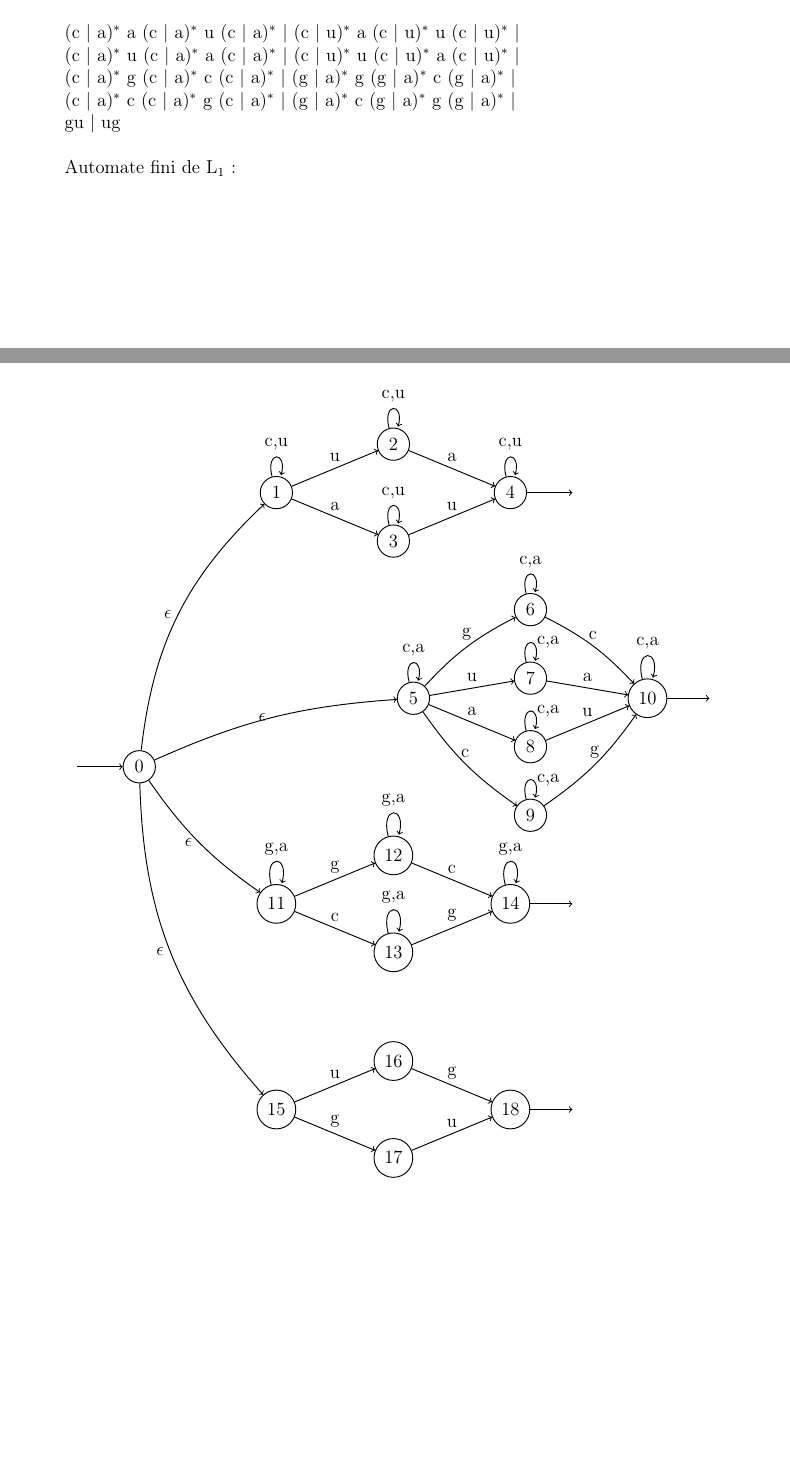
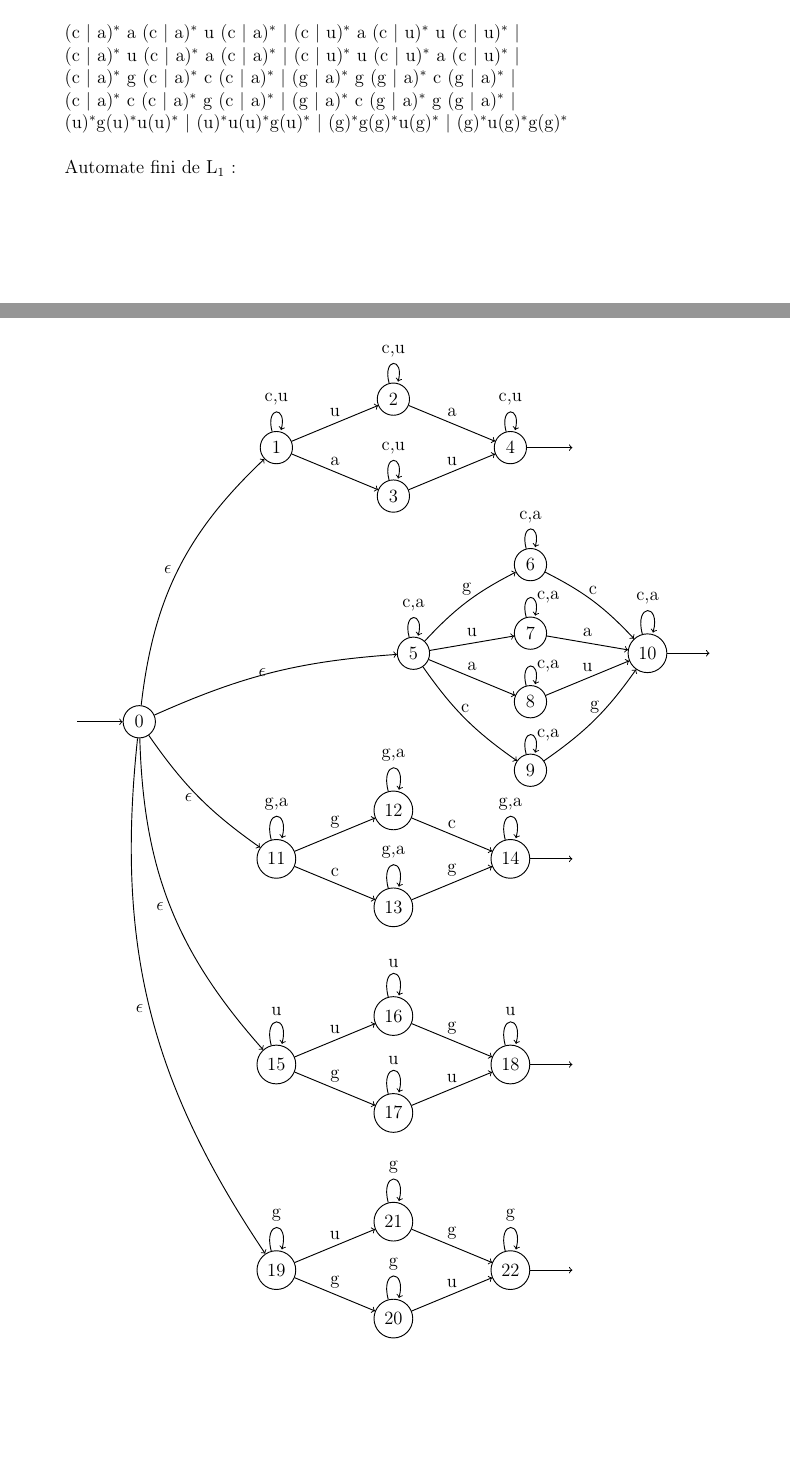
Before and after one commit to Aaramis/Computer-Theory-Regex-Automat, a LaTeX document (main.tex): two parts of pages 5 and 6 of 6, joined at a grey line, cut so that both start at the same text. Compiled offline with pdfLaTeX.

Commit message:
modif 6.b added loop g,u for gu|ug

```diff
--- a/main.tex
+++ b/main.tex
@@ -668,7 +668,7 @@ Expression rationnelle de L${_1}$ : \\
 \tab (c | a)${^*}$ u (c | a)${^*}$ a (c | a)${^*}$ | (c | u)${^*}$ u (c | u)${^*}$ a (c | u)${^*}$  | \\
 \tab (c | a)${^*}$ g (c | a)${^*}$ c (c | a)${^*}$  | (g | a)${^*}$ g (g | a)${^*}$ c (g | a)${^*}$  | \\
 \tab (c | a)${^*}$ c (c | a)${^*}$ g (c | a)${^*}$  | (g | a)${^*}$ c (g | a)${^*}$ g (g | a)${^*}$ | \\
-\tab gu | ug \\
+\tab (u)${^*}$g(u)${^*}$u(u)${^*}$ |  (u)${^*}$u(u)${^*}$g(u)${^*}$ | (g)${^*}$g(g)${^*}$u(g)${^*}$ |  (g)${^*}$u(g)${^*}$g(g)${^*}$ \\
 
 
 Automate fini de L${_1}$ :
@@ -731,6 +731,19 @@ Automate fini de L${_1}$ :
 \node[main] (36) [right of=39] {18};
 \node (37) [right of=36] {};
 
+\node (d1) [below of=c7] {};
+\node (d2) [below of=d1] {};
+\node (d7) [below of=d2] {};
+
+\node[main] (41) [right of=d7] {19};
+\node (48) [right of=41] {};
+\node (410) [above of=41] {};
+\node[main] (42) [below right of=48] {20};
+\node[main] (43) [above right of=48] {21};
+\node (49) [above right of=42] {};
+\node[main] (46) [right of=49] {22};
+\node (47) [right of=46] {};
+
 
 \path [->]  (1) edge node[above] {u} (3);
 \path [->]  (1) edge node[above] {a} (2);
@@ -772,13 +785,27 @@ Automate fini de L${_1}$ :
 \path [->]  (31) edge node[above] {g} (32);
 \path [->]  (32) edge node[above] {u} (36);
 \path [->]  (33) edge node[above] {g} (36);
+\path [->]  (31) edge [loop above] node {u} (31);
+\path [->]  (32) edge [loop above] node {u} (32);
+\path [->]  (33) edge [loop above] node {u} (33);
+\path [->]  (36) edge [loop above] node {u} (36);
 \path [->]  (36) edge node {} (37);
 
+\path [->]  (41) edge node[above] {u} (43);
+\path [->]  (41) edge node[above] {g} (42);
+\path [->]  (42) edge node[above] {u} (46);
+\path [->]  (43) edge node[above] {g} (46);
+\path [->]  (41) edge [loop above] node {g} (41);
+\path [->]  (42) edge [loop above] node {g} (42);
+\path [->]  (43) edge [loop above] node {g} (43);
+\path [->]  (46) edge [loop above] node {g} (46);
+\path [->]  (46) edge node {} (47);
 
 \path [->] (auguste) edge [bend left=20] node[left] {${\epsilon}$} (1);
 \path [->] (auguste) edge [bend left=10] node[left] {${\epsilon}$} (11);
 \path [->] (auguste) edge [bend right=10] node[left] {${\epsilon}$} (21);
 \path [->] (auguste) edge [bend right=20] node[left] {${\epsilon}$} (31);
+\path [->] (auguste) edge [bend right=20] node[left] {${\epsilon}$} (41);
 \path [->]  (auguste0) edge node {} (auguste);
 
 
```
Also changed, not shown: DM_Informatique_Theorique_Auguste.pdf, main.tex (2 more changed lines).
